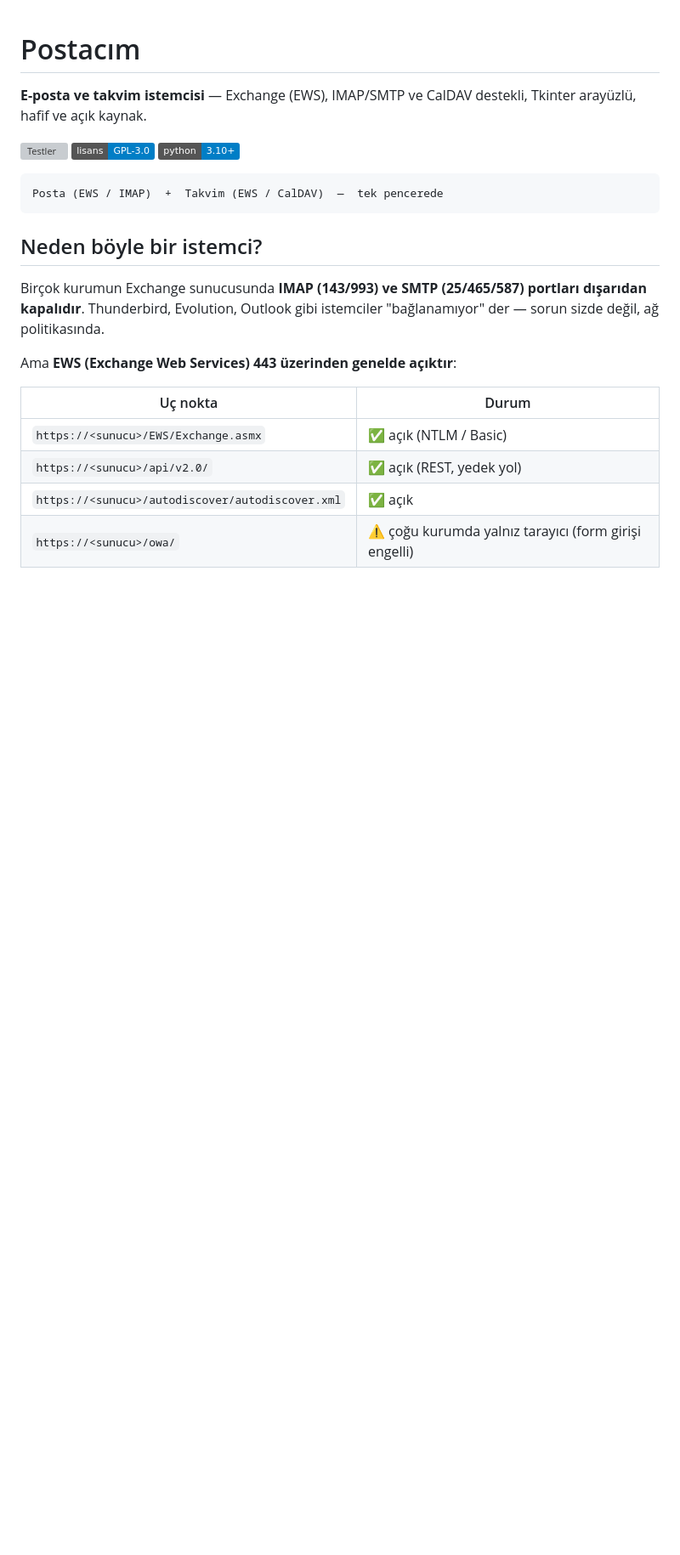
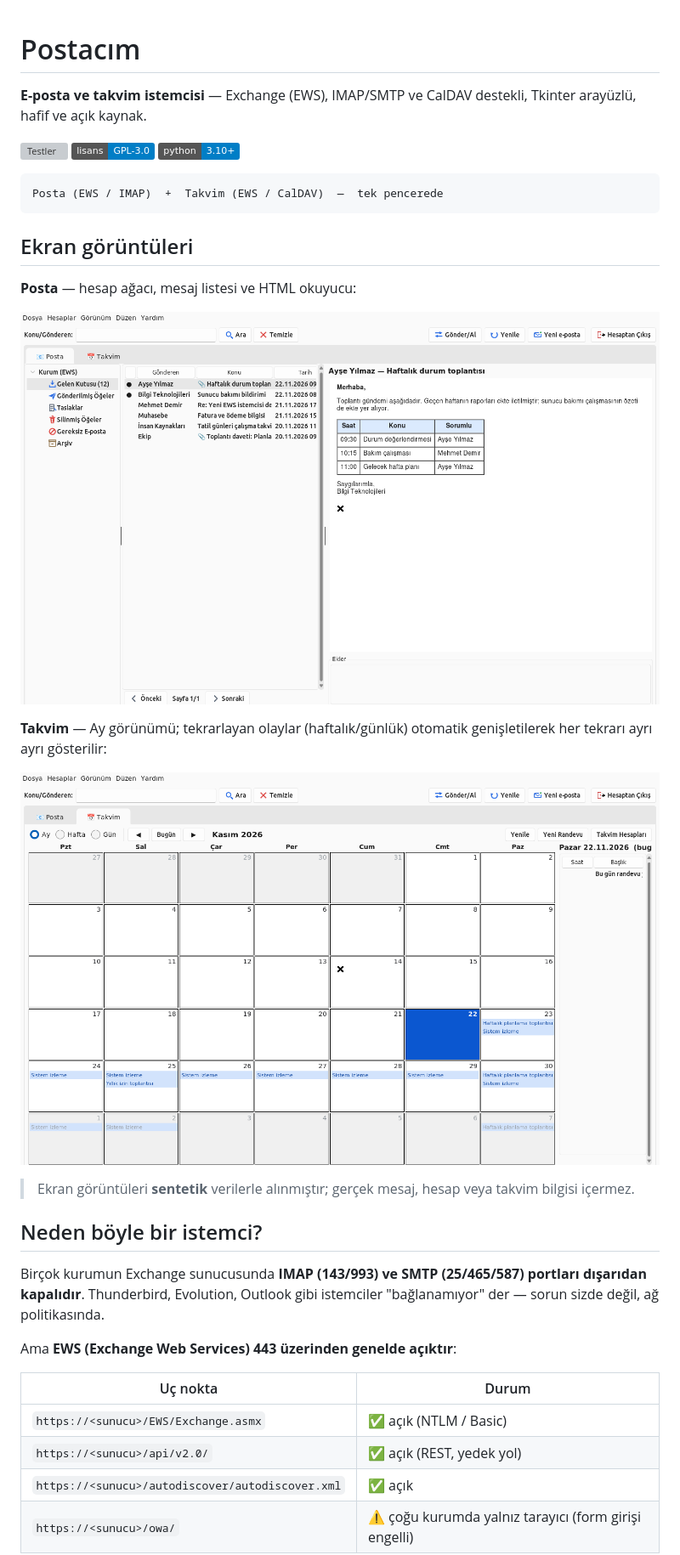
Before and after one commit to cyeniyigit/postacim, a Markdown page: README.md, the part around the change. Shown at 85% size. Rendered like a GitHub page; pictures changed too: belge/ekran-posta.png (added), belge/ekran-takvim.png (added); badges without logos; blank space fills up the shorter version; grey boxes are pictures that could not be loaded.

Commit message:
README: ekran görüntüleri (sentetik veriyle) + depo açıklaması/etiketler

````diff
--- a/README.md
+++ b/README.md
@@ -10,6 +10,20 @@ destekli, Tkinter arayüzlü, hafif ve açık kaynak.
 ```
 Posta (EWS / IMAP)  +  Takvim (EWS / CalDAV)  —  tek pencerede
 ```
+
+## Ekran görüntüleri
+
+**Posta** — hesap ağacı, mesaj listesi ve HTML okuyucu:
+
+![Posta ekranı](belge/ekran-posta.png)
+
+**Takvim** — Ay görünümü; tekrarlayan olaylar (haftalık/günlük) otomatik
+genişletilerek her tekrarı ayrı ayrı gösterilir:
+
+![Takvim ekranı](belge/ekran-takvim.png)
+
+> Ekran görüntüleri **sentetik** verilerle alınmıştır; gerçek mesaj,
+> hesap veya takvim bilgisi içermez.
 
 ## Neden böyle bir istemci?
 
````
